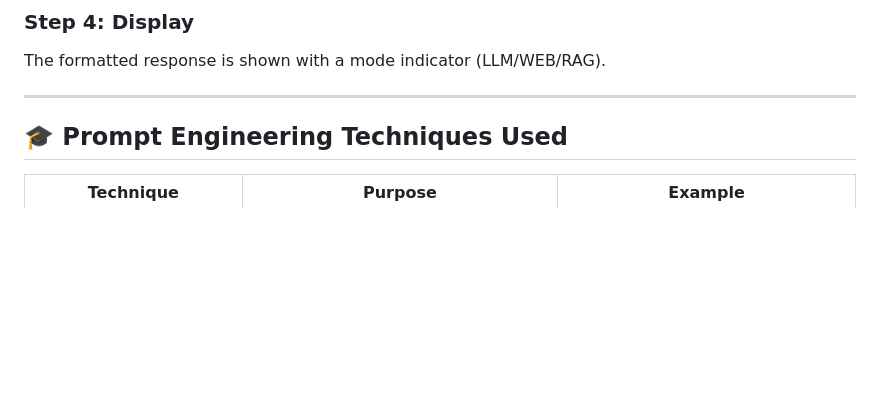
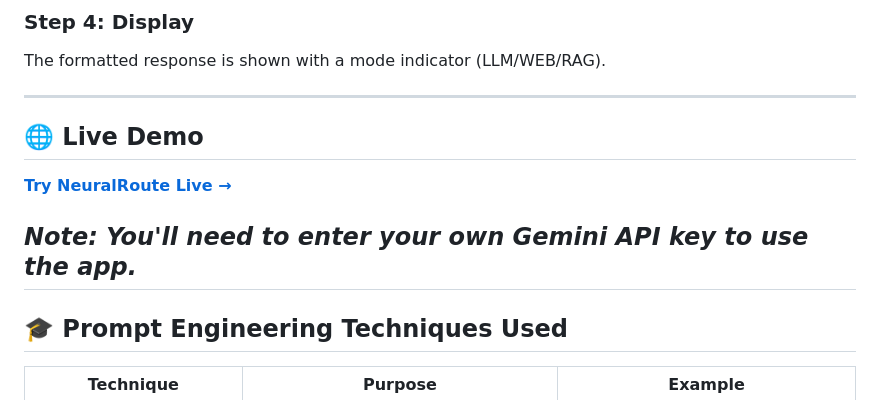
Before and after one commit to harshithakarthikeyan/NeuralRoute-Prompt-Engineering, a Markdown page: README.md, the part around the change. Rendered like a GitHub page; blank space fills up the shorter version.

```diff
--- a/README.md
+++ b/README.md
@@ -168,6 +168,12 @@ Do not change content. Return polished output.
 The formatted response is shown with a mode indicator (LLM/WEB/RAG).
 
 ---
+## 🌐 Live Demo
+
+   **[Try NeuralRoute Live →](https://yourusername.github.io/NeuralRoute-Prompt-Engineering/)**
+
+   *Note: You'll need to enter your own Gemini API key to use the app.*
+---
 
 ## 🎓 Prompt Engineering Techniques Used
 
```
